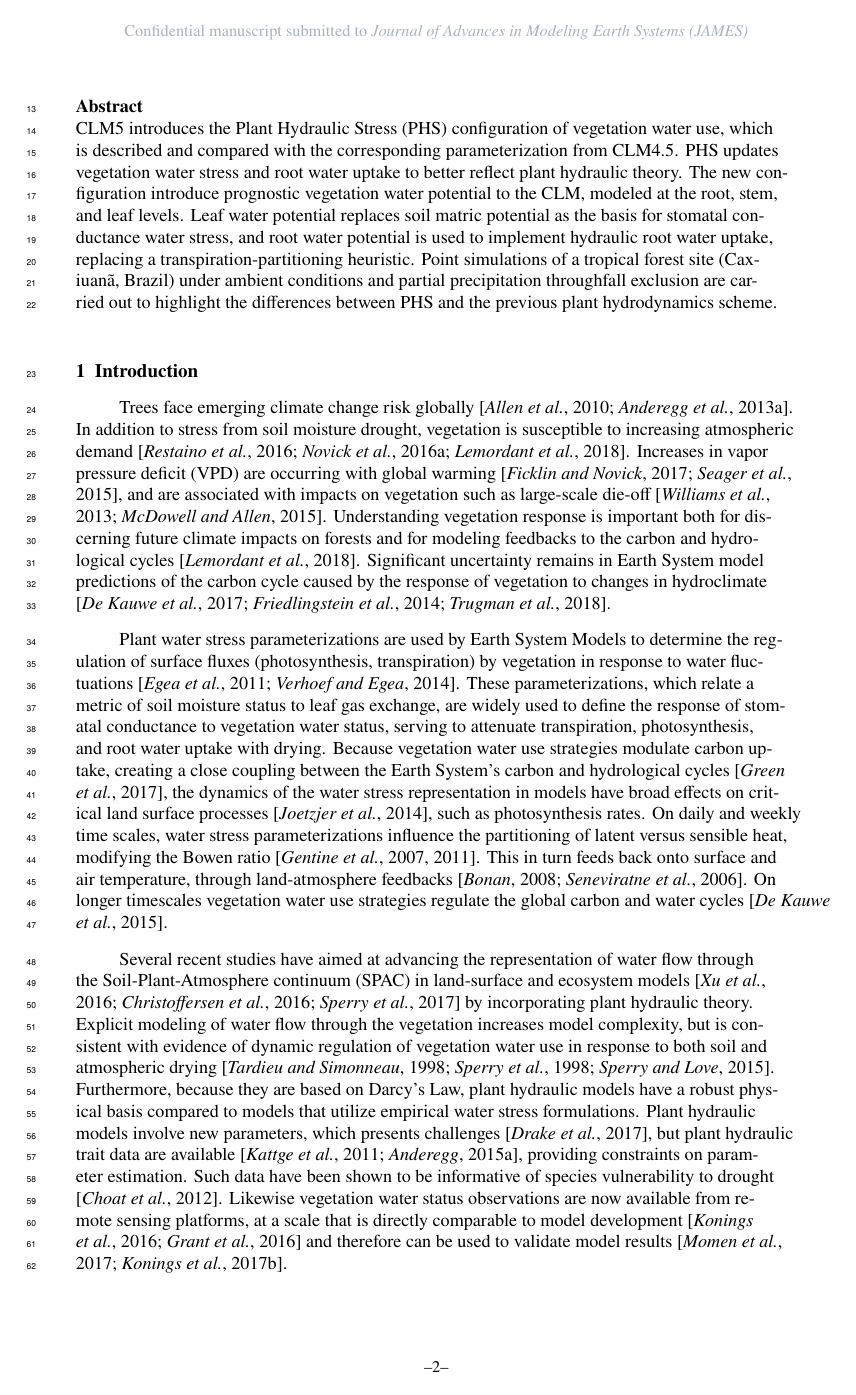
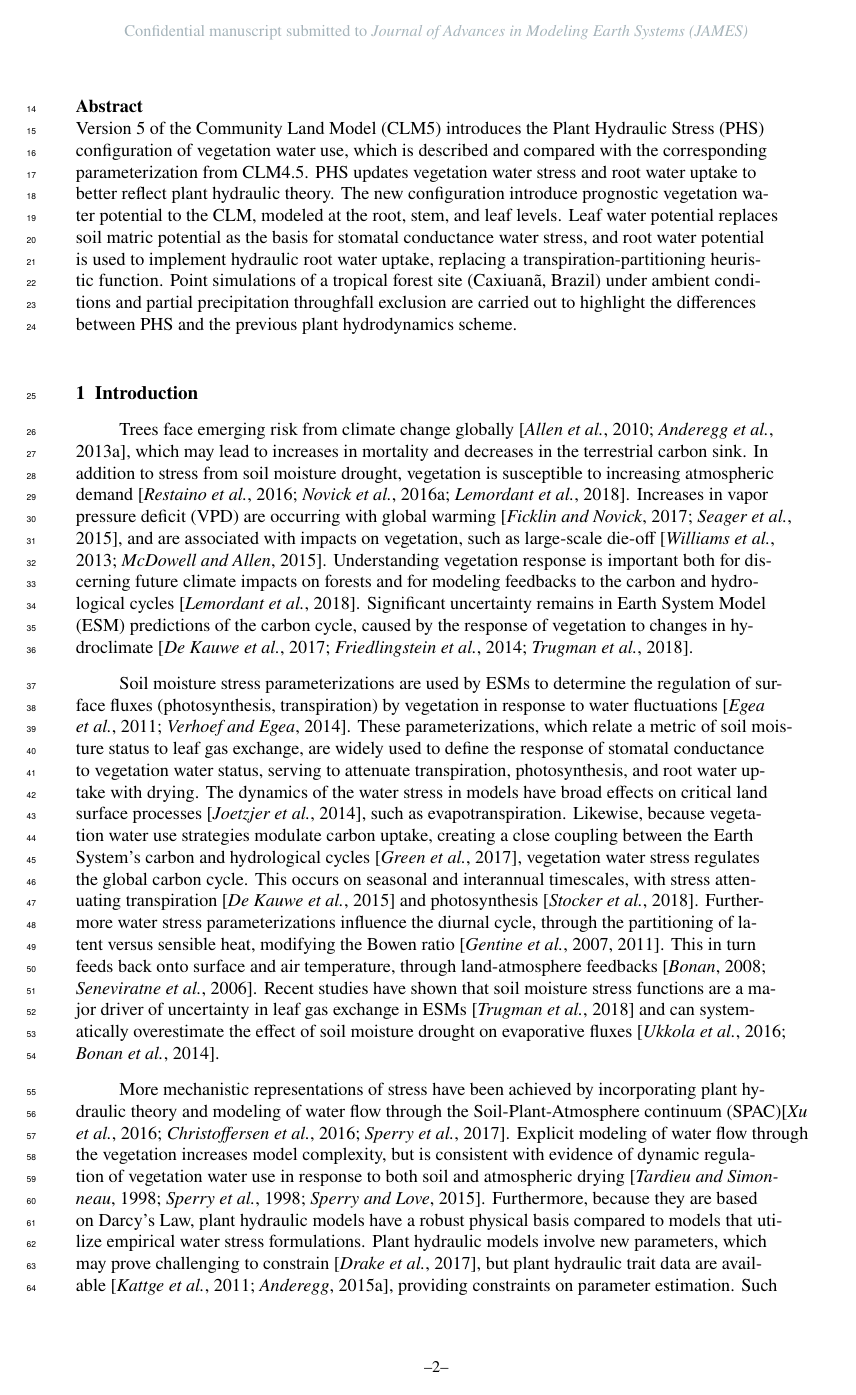
Before and after one commit to djk2120/james, a LaTeX document (ms/james.tex): page 2 of 56. Compiled offline with pdfLaTeX.

Commit message:
edit intro

```diff
--- a/ms/james.tex
+++ b/ms/james.tex
@@ -28,11 +28,11 @@ Pierre Gentine\affil{1}
 
 
 \begin{abstract}
-CLM5 introduces the Plant Hydraulic Stress (PHS) configuration of vegetation water use, which is described and compared with the corresponding parameterization from CLM4.5.
+Version 5 of the Community Land Model (CLM5) introduces the Plant Hydraulic Stress (PHS) configuration of vegetation water use, which is described and compared with the corresponding parameterization from CLM4.5.
 PHS updates vegetation water stress and root water uptake to better reflect plant hydraulic theory.
 The new configuration introduce prognostic vegetation water potential to the CLM, modeled at the root, stem, and leaf levels.
 Leaf water potential replaces soil matric potential as the basis for stomatal conductance water stress, and
-root water potential is used to implement hydraulic root water uptake, replacing a transpiration-partitioning heuristic.
+root water potential is used to implement hydraulic root water uptake, replacing a transpiration-partitioning heuristic function.
 Point simulations of a tropical forest site (Caxiuan\~a, Brazil) under ambient conditions and partial precipitation throughfall exclusion are carried out to highlight the differences between PHS and the previous plant hydrodynamics scheme.
 \end{abstract}
 
@@ -42,23 +42,25 @@ Point simulations of a tropical forest site (Caxiuan\~a, Brazil) under ambient c
 
 \section{Introduction}
 
-Trees face emerging climate change risk globally \citep{allen2010,anderegg2013b}.
+Trees face emerging risk from climate change globally \citep{allen2010,anderegg2013b}, which may lead to increases in mortality and decreases in the terrestrial carbon sink.
 In addition to stress from soil moisture drought, vegetation is susceptible to increasing atmospheric demand \citep{restaino2016,novick2016b,lemordant2018}.
-Increases in vapor pressure deficit (VPD) are occurring with global warming \citep{ficklin2017,seager2015}, and are associated with impacts on vegetation such as large-scale die-off \citep{williams2013,mcdowell2015}.
+Increases in vapor pressure deficit (VPD) are occurring with global warming \citep{ficklin2017,seager2015}, and are associated with impacts on vegetation, such as large-scale die-off \citep{williams2013,mcdowell2015}.
 Understanding vegetation response is important both for discerning future climate impacts on forests and for modeling feedbacks to the carbon and hydrological cycles \citep{lemordant2018}.
-Significant uncertainty remains in Earth System model predictions of the carbon cycle caused by the response of vegetation to changes in hydroclimate \citep{dekauwe2017,friedlingstein2014,trugman2018}.
+Significant uncertainty remains in Earth System Model (ESM) predictions of the carbon cycle, caused by the response of vegetation to changes in hydroclimate \citep{dekauwe2017,friedlingstein2014,trugman2018}.
 
-Plant water stress parameterizations are used by Earth System Models to determine the regulation of surface fluxes (photosynthesis, transpiration) by vegetation in response to water fluctuations \citep{egea2011,verhoef2014}.
+Soil moisture stress parameterizations are used by ESMs to determine the regulation of surface fluxes (photosynthesis, transpiration) by vegetation in response to water fluctuations \citep{egea2011,verhoef2014}.
 These parameterizations, which relate a metric of soil moisture status to leaf gas exchange, are widely used to define the response of stomatal conductance to vegetation water status, serving to attenuate transpiration, photosynthesis, and root water uptake with drying.
-Because vegetation water use strategies modulate carbon uptake, creating a close coupling between the Earth System's carbon and hydrological cycles \citep{green2017}, the dynamics of the water stress representation in models have broad effects on critical land surface processes \citep{joetzjer2014}, such as photosynthesis rates.
-On daily and weekly time scales, water stress parameterizations influence the partitioning of latent versus sensible heat, modifying the Bowen ratio \citep{gentine2007,gentine2011}.
+The dynamics of the water stress in models have broad effects on critical land surface processes \citep{joetzjer2014}, such as evapotranspiration.
+Likewise, because vegetation water use strategies modulate carbon uptake, creating a close coupling between the Earth System's carbon and hydrological cycles \citep{green2017}, vegetation water stress regulates the global carbon cycle.
+This occurs on seasonal and interannual timescales, with stress attenuating transpiration \citep{dekauwe2015} and photosynthesis \citep{stocker2018}.
+Furthermore water stress parameterizations influence the diurnal cycle, through the partitioning of latent versus sensible heat, modifying the Bowen ratio \citep{gentine2007,gentine2011}.
 This in turn feeds back onto surface and air temperature, through land-atmosphere feedbacks \citep{bonan2008,seneviratne2006}.
-On longer timescales vegetation water use strategies regulate the global carbon and water cycles \citep{dekauwe2015}.
+Recent studies have shown that soil moisture stress functions are a major driver of uncertainty in leaf gas exchange in ESMs \citep{trugman2018} and can systematically overestimate the effect of soil moisture drought on evaporative fluxes \citep{ukkola2016,bonan2014}.
 
-Several recent studies have aimed at advancing the representation of water flow through the Soil-Plant-Atmosphere continuum (SPAC) in land-surface and ecosystem models \citep{xu2016,christoffersen2016,sperry2017} by incorporating plant hydraulic theory.
+More mechanistic representations of stress have been achieved by incorporating plant hydraulic theory and modeling of water flow through the Soil-Plant-Atmosphere continuum (SPAC)\citep{xu2016,christoffersen2016,sperry2017}.
 Explicit modeling of water flow through the vegetation increases model complexity, but is consistent with evidence of dynamic regulation of vegetation water use in response to both soil and atmospheric drying \citep{tardieu1998,sperry1998,sperry2015}.
 Furthermore, because they are based on Darcy's Law, plant hydraulic models have a robust physical basis compared to models that utilize empirical water stress formulations.
-Plant hydraulic models involve new parameters, which presents challenges \citep{drake2017}, but plant hydraulic trait data are available \citep{kattge2011,anderegg2015a}, providing constraints on parameter estimation.
-Such data have been shown to be informative of species vulnerability to drought \citep{choat2012}.
+Plant hydraulic models involve new parameters, which may prove challenging to constrain \citep{drake2017}, but plant hydraulic trait data are available \citep{kattge2011,anderegg2015a}, providing constraints on parameter estimation.
+Such data have been shown to improve predictions of species vulnerability to drought \citep{choat2012}.
 Likewise vegetation water status observations are now available from remote sensing platforms, at a scale that is directly comparable to model development \citep{konings2016,grant2016} and therefore can be used to validate model results \citep{momen2017,konings2017b}.
 
```
Also changed, not shown: ms/refs/all.bib (+13 -0 lines), ms/refs/stocker2018.bib (added, +13 -0 lines), ms/james.pdf, ms/james.tex (9 more changed lines).
